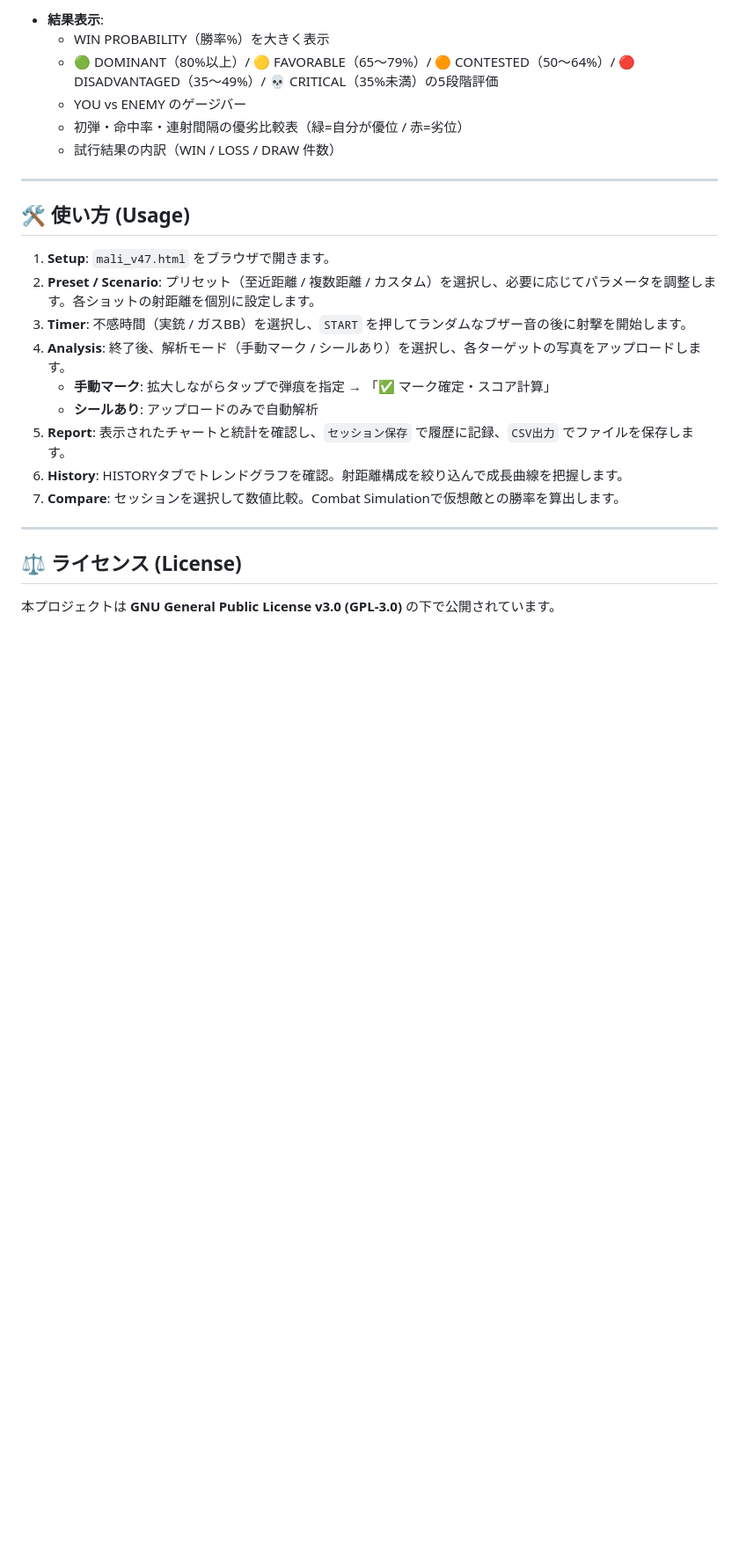
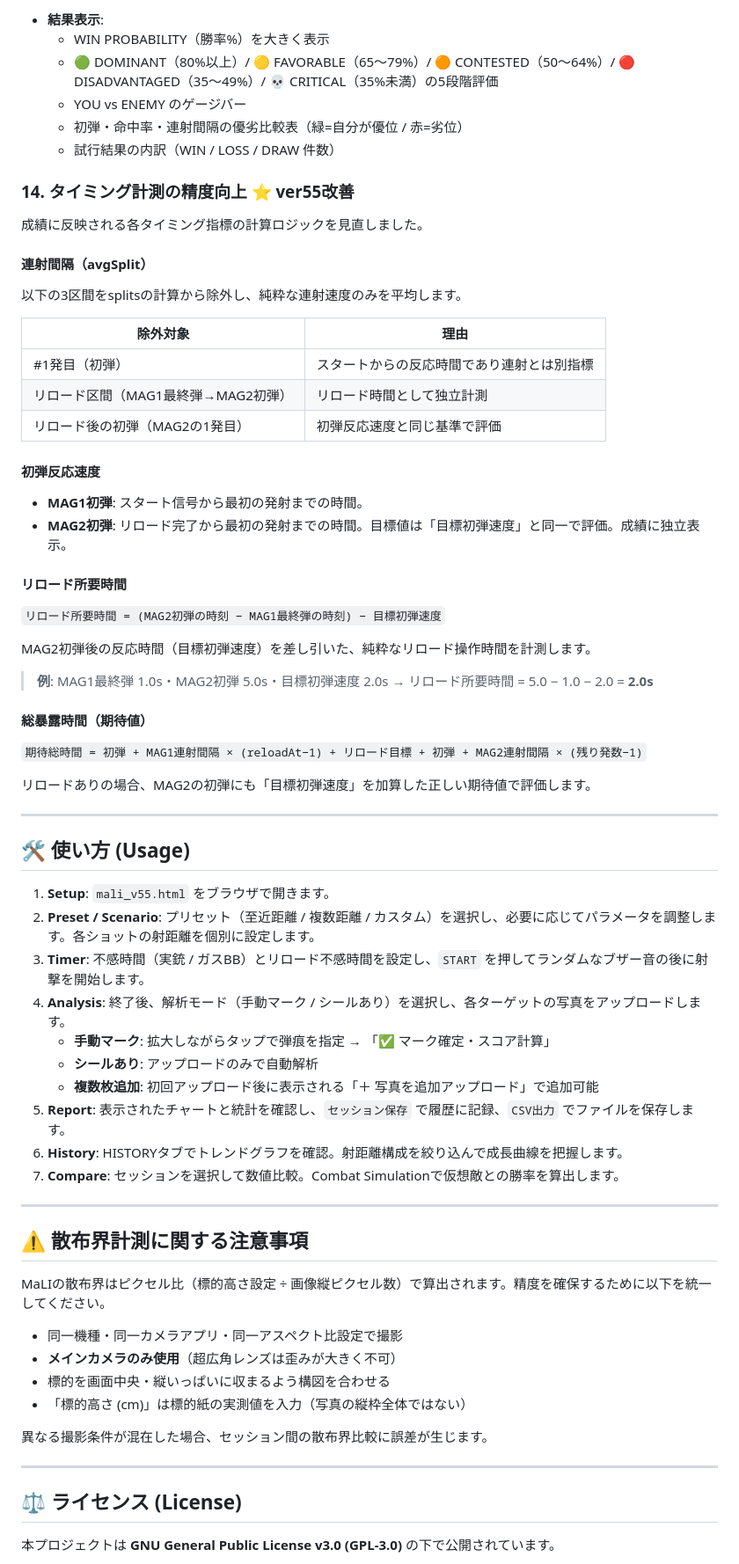
Before and after one commit to okada198803/marksmanship-lethality-indicator, a Markdown page: README.md, the part around one of its changes. Shown at 88% size. Drawn GitHub-style; blank space fills up the shorter version.

```diff
--- a/README.md
+++ b/README.md
@@ -116,19 +118,62 @@
   * 初弾・命中率・連射間隔の優劣比較表（緑=自分が優位 / 赤=劣位）
   * 試行結果の内訳（WIN / LOSS / DRAW 件数）
 
+### 14. タイミング計測の精度向上 ⭐ ver55改善
+
+成績に反映される各タイミング指標の計算ロジックを見直しました。
+
+#### 連射間隔（avgSplit）
+以下の3区間をsplitsの計算から除外し、純粋な連射速度のみを平均します。
+
+| 除外対象 | 理由 |
+|---|---|
+| #1発目（初弾） | スタートからの反応時間であり連射とは別指標 |
+| リロード区間（MAG1最終弾→MAG2初弾） | リロード時間として独立計測 |
+| リロード後の初弾（MAG2の1発目） | 初弾反応速度と同じ基準で評価 |
+
+#### 初弾反応速度
+* **MAG1初弾**: スタート信号から最初の発射までの時間。
+* **MAG2初弾**: リロード完了から最初の発射までの時間。目標値は「目標初弾速度」と同一で評価。成績に独立表示。
+
+#### リロード所要時間
+`リロード所要時間 = (MAG2初弾の時刻 − MAG1最終弾の時刻) − 目標初弾速度`
+
+MAG2初弾後の反応時間（目標初弾速度）を差し引いた、純粋なリロード操作時間を計測します。
+
+> **例**: MAG1最終弾 1.0s・MAG2初弾 5.0s・目標初弾速度 2.0s → リロード所要時間 = 5.0 − 1.0 − 2.0 = **2.0s**
+
+#### 総暴露時間（期待値）
+`期待総時間 = 初弾 + MAG1連射間隔 × (reloadAt−1) + リロード目標 + 初弾 + MAG2連射間隔 × (残り発数−1)`
+
+リロードありの場合、MAG2の初弾にも「目標初弾速度」を加算した正しい期待値で評価します。
+
 ---
 
 ## 🛠 使い方 (Usage)
 
-1. **Setup**: `mali_v47.html` をブラウザで開きます。
+1. **Setup**: `mali_v55.html` をブラウザで開きます。
 2. **Preset / Scenario**: プリセット（至近距離 / 複数距離 / カスタム）を選択し、必要に応じてパラメータを調整します。各ショットの射距離を個別に設定します。
-3. **Timer**: 不感時間（実銃 / ガスBB）を選択し、`START` を押してランダムなブザー音の後に射撃を開始します。
+3. **Timer**: 不感時間（実銃 / ガスBB）とリロード不感時間を設定し、`START` を押してランダムなブザー音の後に射撃を開始します。
 4. **Analysis**: 終了後、解析モード（手動マーク / シールあり）を選択し、各ターゲットの写真をアップロードします。
    - **手動マーク**: 拡大しながらタップで弾痕を指定 → 「✅ マーク確定・スコア計算」
    - **シールあり**: アップロードのみで自動解析
+   - **複数枚追加**: 初回アップロード後に表示される「＋ 写真を追加アップロード」で追加可能
 5. **Report**: 表示されたチャートと統計を確認し、`セッション保存` で履歴に記録、`CSV出力` でファイルを保存します。
 6. **History**: HISTORYタブでトレンドグラフを確認。射距離構成を絞り込んで成長曲線を把握します。
 7. **Compare**: セッションを選択して数値比較。Combat Simulationで仮想敵との勝率を算出します。
+
+---
+
+## ⚠️ 散布界計測に関する注意事項
+
+MaLIの散布界はピクセル比（標的高さ設定 ÷ 画像縦ピクセル数）で算出されます。精度を確保するために以下を統一してください。
+
+* 同一機種・同一カメラアプリ・同一アスペクト比設定で撮影
+* **メインカメラのみ使用**（超広角レンズは歪みが大きく不可）
+* 標的を画面中央・縦いっぱいに収まるよう構図を合わせる
+* 「標的高さ (cm)」は標的紙の実測値を入力（写真の縦枠全体ではない）
+
+異なる撮影条件が混在した場合、セッション間の散布界比較に誤差が生じます。
 
 ---
 
```
Also changed, not shown: other parts of README.md (+5 -3 lines).
